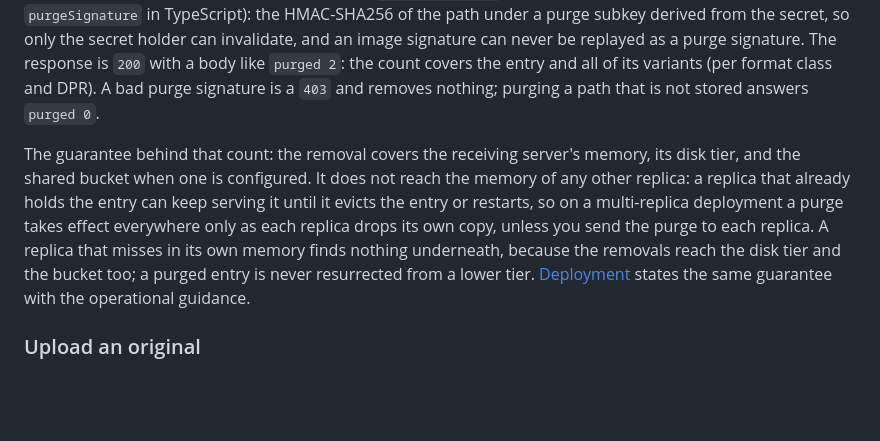
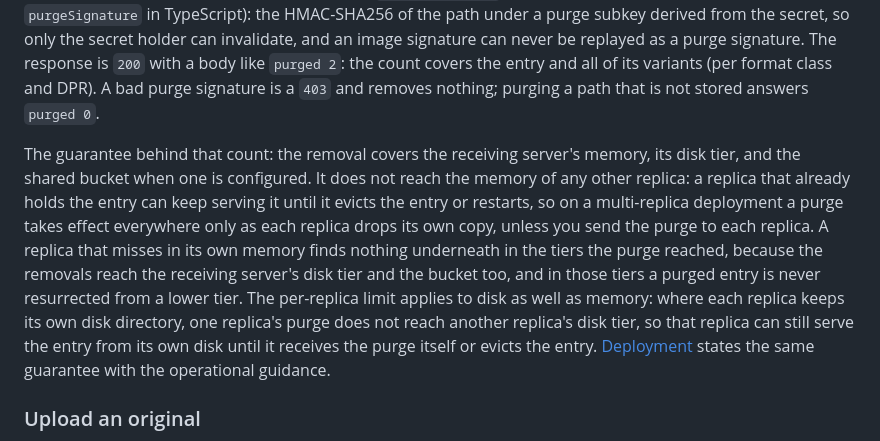
Before and after one commit to dayvson/crabcrop, a Markdown page: docs/endpoints.md, the part around the change. Drawn GitHub-style; blank space fills up the shorter version.

```diff
--- a/docs/endpoints.md
+++ b/docs/endpoints.md
@@ -20,7 +20,7 @@ curl -X POST "http://localhost:3000/purge/<signature>/300x200/https://example.co
 
 The `<path>` is the original request path without its signature. The signature covers the target exactly as presented; the target is then canonicalized the same way entries are keyed, so purging any equivalent spelling of a path (the `jpg` alias, leading zeros, a preset reference) evicts the shared entry, `exp:` variants included. Compute the signature with your client library (`purge_signature` in the Rust crate and the Python SDK, `purgeSignature` in TypeScript): the HMAC-SHA256 of the path under a purge subkey derived from the secret, so only the secret holder can invalidate, and an image signature can never be replayed as a purge signature. The response is `200` with a body like `purged 2`: the count covers the entry and all of its variants (per format class and DPR). A bad purge signature is a `403` and removes nothing; purging a path that is not stored answers `purged 0`.
 
-The guarantee behind that count: the removal covers the receiving server's memory, its disk tier, and the shared bucket when one is configured. It does not reach the memory of any other replica: a replica that already holds the entry can keep serving it until it evicts the entry or restarts, so on a multi-replica deployment a purge takes effect everywhere only as each replica drops its own copy, unless you send the purge to each replica. A replica that misses in its own memory finds nothing underneath, because the removals reach the disk tier and the bucket too; a purged entry is never resurrected from a lower tier. [Deployment](deployment.md#the-cache-tiers-and-what-replicas-change) states the same guarantee with the operational guidance.
+The guarantee behind that count: the removal covers the receiving server's memory, its disk tier, and the shared bucket when one is configured. It does not reach the memory of any other replica: a replica that already holds the entry can keep serving it until it evicts the entry or restarts, so on a multi-replica deployment a purge takes effect everywhere only as each replica drops its own copy, unless you send the purge to each replica. A replica that misses in its own memory finds nothing underneath in the tiers the purge reached, because the removals reach the receiving server's disk tier and the bucket too, and in those tiers a purged entry is never resurrected from a lower tier. The per-replica limit applies to disk as well as memory: where each replica keeps its own disk directory, one replica's purge does not reach another replica's disk tier, so that replica can still serve the entry from its own disk until it receives the purge itself or evicts the entry. [Deployment](deployment.md#the-cache-tiers-and-what-replicas-change) states the same guarantee with the operational guidance.
 
 ### Upload an original
 
```
Also changed, not shown: docs/deployment.md (+1 -1 lines).
